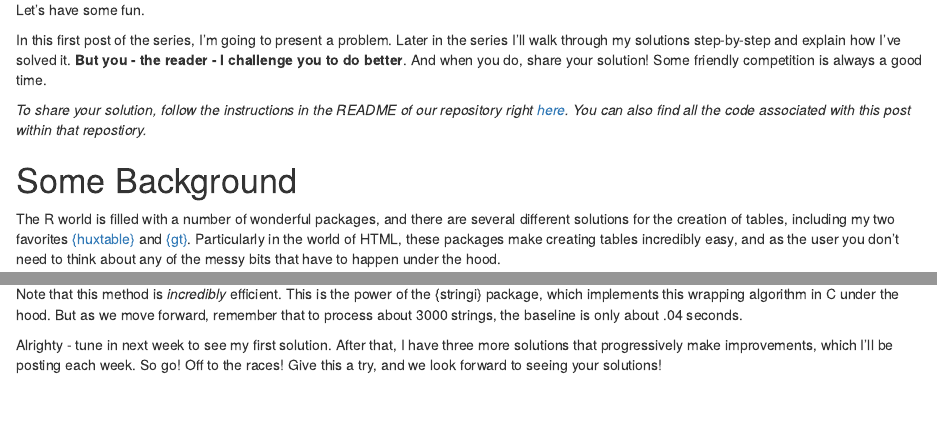
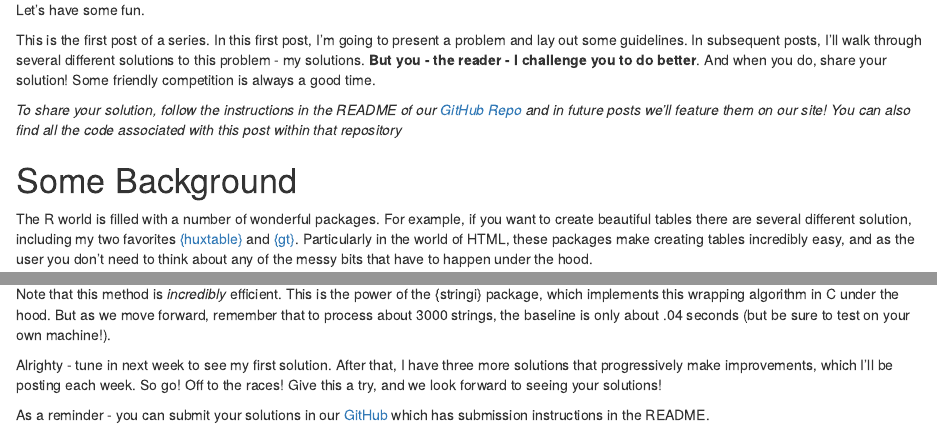
Before and after one commit to atorus-research/text_wrap_challenge, an R Markdown document (baseline/baseline.Rmd): the page in a window 1100 px wide, from 650 px down, and a second part further down, joined at a grey line. The pictures show the output file baseline/baseline.html that the author committed with the source, opened offline.

Commit message:
Update some text after review

````diff
--- a/baseline/baseline.Rmd
+++ b/baseline/baseline.Rmd
@@ -17,14 +17,14 @@ knitr::opts_chunk$set(echo = TRUE)
 
 Let's have some fun.
 
-In this first post of the series, I'm going to present a problem. Later in the series I'll walk through my solutions step-by-step and explain how I've solved it. **But you - the reader - I challenge you to do better**. And when you do, share your solution! Some friendly competition is always a good time.
+This is the first post of a series. In this first post, I’m going to present a problem and lay out some guidelines. In subsequent posts, I'll walk through several different solutions to this problem - my solutions. **But you - the reader - I challenge you to do better**. And when you do, share your solution! Some friendly competition is always a good time.
 
-_To share your solution, follow the instructions in the README of our repository right [here](https://github.com/atorus-research/text_wrap_challenge). You can also find all the code associated with this post within that repostiory._
+_To share your solution, follow the instructions in the README of our [GitHub Repo](https://github.com/atorus-research/text_wrap_challenge) and in future posts we'll feature them on our site! You can also find all the code associated with this post within that repository_
 
 
 # Some Background
 
-The R world is filled with a number of wonderful packages, and there are several different solutions for the creation of tables, including my two favorites [{huxtable}](https://hughjonesd.github.io/huxtable/) and [{gt}](https://gt.rstudio.com/). Particularly in the world of HTML, these packages make creating tables incredibly easy, and as the user you don't need to think about any of the messy bits that have to happen under the hood.
+The R world is filled with a number of wonderful packages. For example, if you want to create beautiful tables there are several different solution, including my two favorites [{huxtable}](https://hughjonesd.github.io/huxtable/) and [{gt}](https://gt.rstudio.com/). Particularly in the world of HTML, these packages make creating tables incredibly easy, and as the user you don't need to think about any of the messy bits that have to happen under the hood.
 
 When you get into the land of PDF and RTF, things become - well. Less fun. Advances in the packages available have taken away a lot of ugly challenges, particularly with everything that R Markdown has to offer. But every now and then, something creeps up that just **drives you mad**. Which brings us to the today's topic - word wrapping!
 
@@ -95,6 +95,8 @@ microbenchmark:::autoplot.microbenchmark(base_bench) +
    ggplot2::theme_bw()
 ```
 
-Note that this method is _incredibly_ efficient. This is the power of the {stringi} package, which implements this wrapping algorithm in C under the hood. But as we move forward, remember that to process about 3000 strings, the baseline is only about .04 seconds.
+Note that this method is _incredibly_ efficient. This is the power of the {stringi} package, which implements this wrapping algorithm in C under the hood. But as we move forward, remember that to process about 3000 strings, the baseline is only about .04 seconds (but be sure to test on your own machine!).
 
-Alrighty - tune in next week to see my first solution. After that, I have three more solutions that progressively make improvements, which I'll be posting each week. So go! Off to the races! Give this a try, and we look forward to seeing your solutions!
+Alrighty - tune in next week to see my first solution. After that, I have three more solutions that progressively make improvements, which I’ll be posting each week. So go! Off to the races! Give this a try, and we look forward to seeing your solutions!
+
+As a reminder - you can submit your solutions in our [GitHub](https://github.com/atorus-research/text_wrap_challenge) which has submission instructions in the README.
````
Also changed, not shown: baseline/baseline.html, baseline/baseline.Rmd (6 more changed lines).
